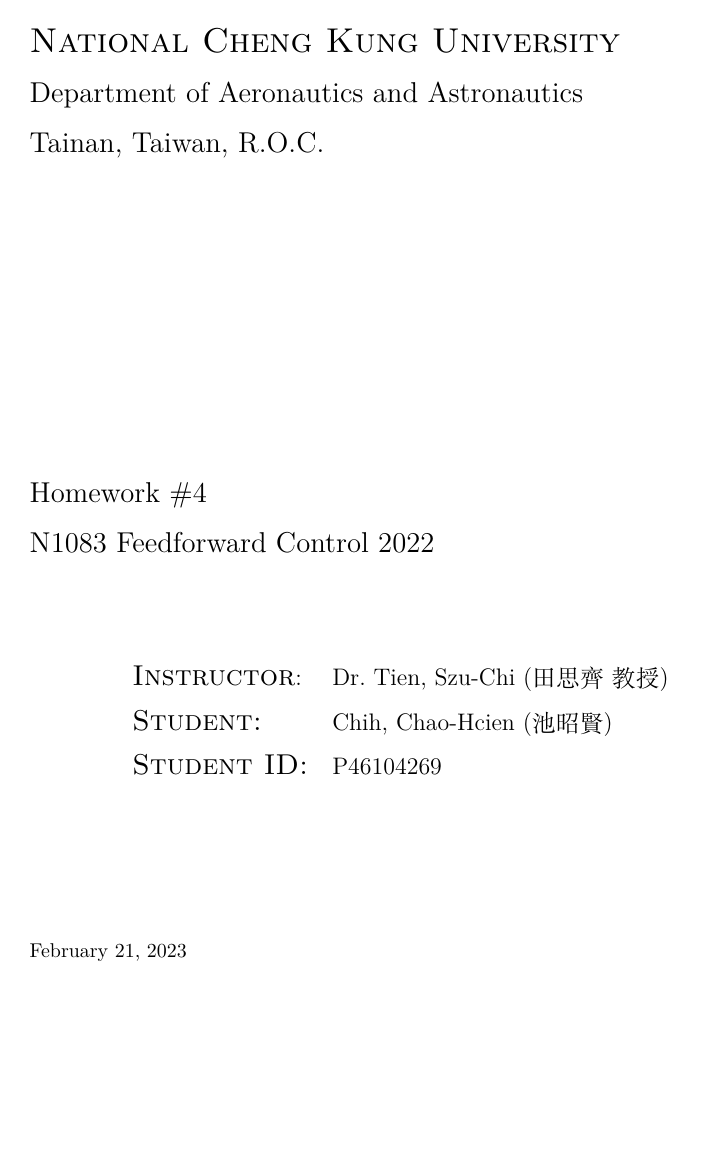
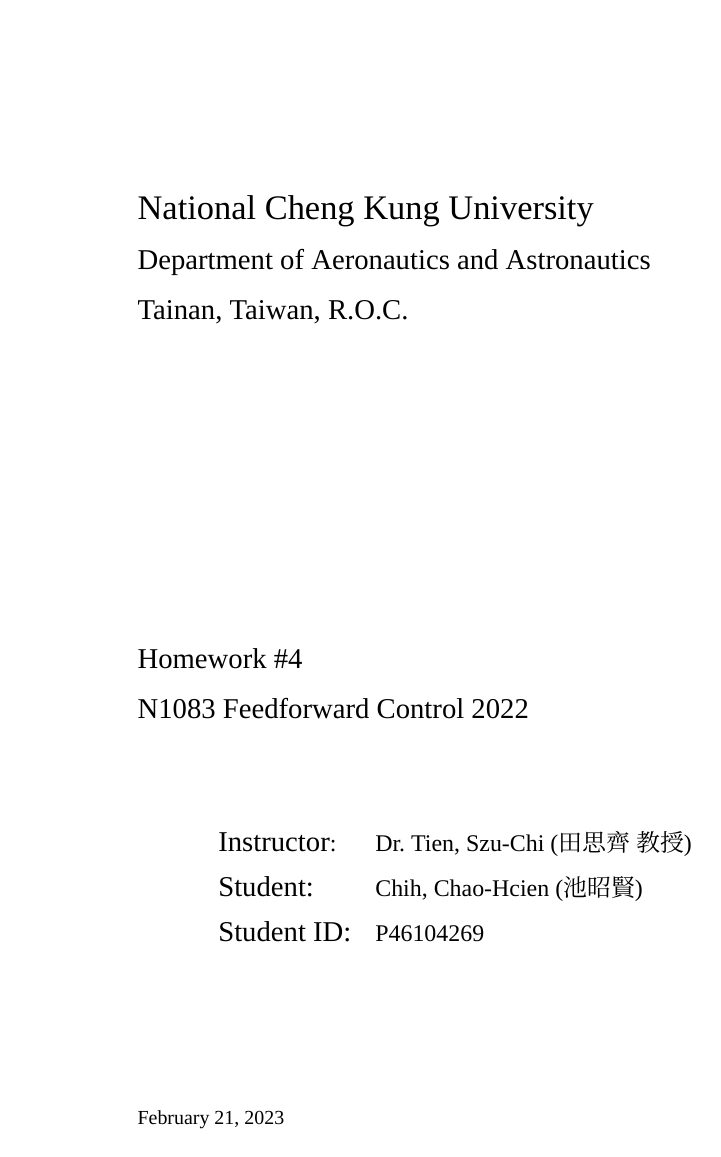
Before and after one commit to JSian-Chih/myLaTeXFormat, a LaTeX document (MyArticleFormat/main.tex, which reads MyArticleFormat/CodeEnv.tex, MyArticleFormat/MathFunction.tex, MyArticleFormat/ReportEnv.tex): the whole page. Compiled offline with XeLaTeX; a missing font is replaced by an installed copy or a similar font.

Commit message:
merge Thesis Temp

```diff
--- /dev/null
+++ b/MyArticleFormat/CodeEnv.tex
@@ -0,0 +1,56 @@
+% 顯示程式碼設定
+\usepackage{listings} % display code on slides; don't forget [fragile] option after \begin{frame}
+    \lstset{inputpath={code}}
+
+    \definecolor{CcodeBlue}{rgb}{0,0,1}
+    \definecolor{CcodeGreen}{rgb}{0,0.5,0}
+    \definecolor{CcodeRed}{rgb}{0.64,0.08,0.08}
+
+    \lstdefinestyle{C++}{
+        language=C++,
+        captionpos=b,                       % 讓Caption在Bottom的位置
+        numbers=left,                       % 程式碼行號
+        frame=lines,                        %開始結束有條黑線
+        showstringspaces=false,             % "不"標註空格
+        escapeinside={(@}{@)},            % 脫逃字元
+        commentstyle=\color{CcodeGreen},         % Comment顏色
+        keywordstyle=\color{CcodeBlue},          % Keyword顏色
+        stringstyle=\color{CcodeRed},            % String顏色
+        basicstyle=\ttfamily\small,         % 字型
+  }
+
+\definecolor{MatlabGreen}{RGB}{28,172,0} % color values Red, Green, Blue
+\definecolor{MatlabLilas}{RGB}{170,55,241}
+
+\lstdefinestyle{Matlab}{language=Matlab,%
+    %basicstyle=\color{red},
+    basicstyle=\ttfamily\small,         % 字型
+    frame=lines,                        %開始結束有條黑線
+    morekeywords={matlab2tikz},
+    keywordstyle=\color{blue},
+    morekeywords=[2]{1}, keywordstyle=[2]{\color{black}},
+    identifierstyle=\color{black},
+    stringstyle=\color{MatlabLilas},
+    commentstyle=\color{MatlabGreen},
+    showstringspaces=false,             %without this there will be a symbol in the places where there is a space
+    numbers=left,%
+    numberstyle={\tiny \color{black}},  % size of the numbers
+    numbersep=9pt,                      % this defines how far the numbers are from the text
+    emph=[1]{for,end,break},emphstyle=[1]\color{red}, %some words to emphasise
+    %emph=[2]{word1,word2}, emphstyle=[2]{style},
+}
+
+%% Matlab code block example
+% \begin{lstinputlisting}[style=Matlab]{main.m}
+% \end{lstinputlisting}
+
+%% C++ code block example
+% \begin{lstlisting}[style=C++]
+%   #include <iostream>
+%   int main()
+%   {
+%       // Print Hello (@Test escapeinside@)
+%       std::cout << "Hello, world!" << std::endl;
+%       return 0;
+%   }
+% \end{lstlisting}
--- a/MyArticleFormat/MathFunction.tex
+++ b/MyArticleFormat/MathFunction.tex
@@ -1,3 +1,8 @@
+\DeclareMathOperator{\sign}{sign} % 自訂rank正體語法
+\DeclareMathOperator{\opt}{opt} % 自訂rank正體語法
+\DeclareMathOperator{\diag}{diag} % 自訂rank正體語法
+
+
 \newcommand{\ui}{u_{1}}
 \newcommand{\suii}{s_{u_{2}}}
 \newcommand{\cuii}{c_{u_{2}}}
--- a/MyArticleFormat/ReportEnv.tex
+++ b/MyArticleFormat/ReportEnv.tex
@@ -16,7 +16,7 @@
 
 \usepackage{listings} % display code on slides; don't forget [fragile] option after \begin{frame}
 % ----------------------------------------------
-\usepackage[left=2.5cm, right=2.5cm, top=1.5cm, bottom=2.5cm]{geometry}
+
 \usepackage{float}
 % \usepackage{subfigure}
 \usepackage{caption}
@@ -44,83 +44,32 @@
 
 % xeCJK
 \usepackage{xeCJK}
+% 中文字體設定
+\usepackage{fontspec} % 加這個就可以設定字體。
+%設定中文為系統上的字型，而英文不去更動，使用原TEX字型。
+\setCJKmainfont{ch}[
+    Path=./Font/,
+    UprightFont=KAIU.TTF,
+    AutoFakeBold=3.0,
+    AutoFakeSlant=0.0
+    ]
+\XeTeXlinebreaklocale "zh" %這兩行一定要加，中文才能自動換行。
+\XeTeXlinebreakskip = 0pt plus 1pt % 這兩行一定要加，中文才能自動換行。
 
-% 2021-11-08 自訂環境
-\newenvironment{ee} % 自訂矩陣環境
-	{\begin{equation}\begin{aligned}}{\end{aligned}\end{equation}}
-
-\newenvironment{bmat} % 自訂矩陣環境
-	{\begin{bmatrix}}{\end{bmatrix}}
+\setmainfont{Times New Roman}
 
 % figure 設定
 % ------ figure 路徑 ------
 \graphicspath{{figure}}
 % ------ figure tag ------
 \newcommand{\figuretag}[1]{%
-  \addtocounter{figure}{-1}%
-  \renewcommand{\thefigure}{#1}%
+    \addtocounter{figure}{-1}%
+    \renewcommand{\thefigure}{#1}%
 }
-\captionsetup[figure]{labelfont={bf},name={Fig.},labelsep=period}
+\captionsetup[figure]{labelfont={bf},name={Figure.},labelsep=period}
 % ------ table tag ------
-% \newcommand{\tabletag}[1]{%
-%     \addtocounter{table}{-1}%
-%     \renewcommand{\thetable}{#1}%
-% }
-% \captionsetup[table]{labelfont={bf},name={\kaishu 表},labelsep=period}
-
-% 顯示程式碼設定
-\usepackage{listings} % display code on slides; don't forget [fragile] option after \begin{frame}
-  \lstset{inputpath={code}}
-
-  \definecolor{Blue}{rgb}{0,0,1}
-  \definecolor{Green}{rgb}{0,0.5,0}
-  \definecolor{Red}{rgb}{0.64,0.08,0.08}
-
-  \lstdefinestyle{C++}{
-      language=C++,
-      captionpos=b,                       % 讓Caption在Bottom的位置
-      numbers=left,                       % 程式碼行號
-      frame=lines,                        %開始結束有條黑線
-      showstringspaces=false,             % "不"標註空格
-      escapeinside={(@}{@)},            % 脫逃字元
-      commentstyle=\color{Green},         % Comment顏色
-      keywordstyle=\color{Blue},          % Keyword顏色
-      stringstyle=\color{Red},            % String顏色
-      basicstyle=\ttfamily\small,         % 字型
-  }
-
-  \definecolor{mygreen}{RGB}{28,172,0} % color values Red, Green, Blue
-  \definecolor{mylilas}{RGB}{170,55,241}
-
-  \lstdefinestyle{Matlab}{language=Matlab,%
-  %basicstyle=\color{red},
-  basicstyle=\ttfamily\small,         % 字型
-  frame=lines,%開始結束有條黑線
-  morekeywords={matlab2tikz},
-  keywordstyle=\color{blue},%
-  morekeywords=[2]{1}, keywordstyle=[2]{\color{black}},
-  identifierstyle=\color{black},%
-  stringstyle=\color{mylilas},
-  commentstyle=\color{mygreen},%
-  showstringspaces=false,%without this there will be a symbol in the places where there is a space
-  numbers=left,%
-  numberstyle={\tiny \color{black}},% size of the numbers
-  numbersep=9pt, % this defines how far the numbers are from the text
-  emph=[1]{for,end,break},emphstyle=[1]\color{red}, %some words to emphasise
-  %emph=[2]{word1,word2}, emphstyle=[2]{style},
-  }
-
-%% matlab code block example
-% \begin{lstinputlisting}[style=Matlab]{main.m}
-% \end{lstinputlisting}
-
-%% C++ code block example
-% \begin{lstlisting}[style=C++]
-%   #include <iostream>
-%   int main()
-%   {
-%       // Print Hello (@Test escapeinside@)
-%       std::cout << "Hello, world!" << std::endl;
-%       return 0;
-%   }
-% \end{lstlisting}
+\newcommand{\tabletag}[1]{%
+    \addtocounter{table}{-1}%
+    \renewcommand{\thetable}{#1}%
+}
+\captionsetup[table]{labelfont={bf},name={Table.},labelsep=period}
--- a/MyArticleFormat/main.tex
+++ b/MyArticleFormat/main.tex
@@ -10,6 +10,7 @@
 \newcommand{\classPaperTitle}{Homework \#4}
 
 \input{ReportEnv.tex}
+\input{CodeEnv.tex}
 \input{MathFunction.tex}
 
 \title{Title}
```
Also changed, not shown: MyBeamerFormat/BeamerEnv.tex (+5 -0 lines), MyBeamerFormat/MathFunction.tex (+26 -2 lines), MyBeamerFormat/main.tex (+8 -0 lines), 1 other file.
